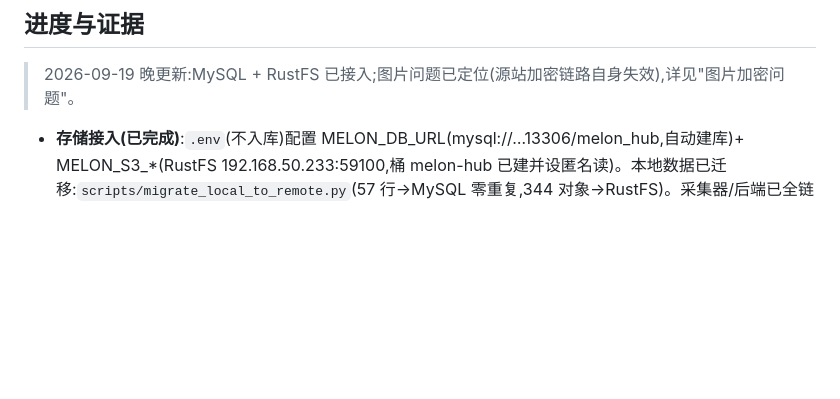
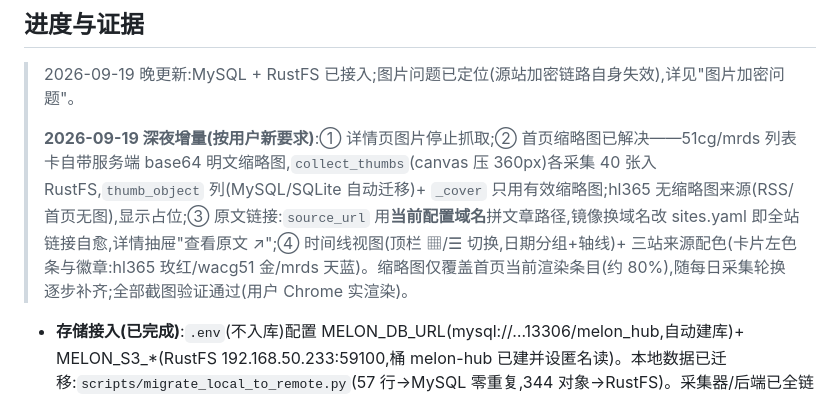
Before and after one commit to zaynzhu/melon-hub, a Markdown page: docs/handoffs/melon-hub.md, the part around the change. GitHub-like rendering; blank space fills up the shorter version.

Commit message:
docs: 交接文档记录缩略图/原文链接/时间线增量

```diff
--- a/docs/handoffs/melon-hub.md
+++ b/docs/handoffs/melon-hub.md
@@ -45,6 +45,8 @@
 ## 进度与证据
 
 > 2026-09-19 晚更新:MySQL + RustFS 已接入;图片问题已定位(源站加密链路自身失效),详见"图片加密问题"。
+>
+> **2026-09-19 深夜增量(按用户新要求)**:① 详情页图片停止抓取;② 首页缩略图已解决——51cg/mrds 列表卡自带服务端 base64 明文缩略图,`collect_thumbs`(canvas 压 360px)各采集 40 张入 RustFS,`thumb_object` 列(MySQL/SQLite 自动迁移)+ `_cover` 只用有效缩略图;hl365 无缩略图来源(RSS/首页无图),显示占位;③ 原文链接:`source_url` 用**当前配置域名**拼文章路径,镜像换域名改 sites.yaml 即全站链接自愈,详情抽屉"查看原文 ↗";④ 时间线视图(顶栏 ▦/☰ 切换,日期分组+轴线)+ 三站来源配色(卡片左色条与徽章:hl365 玫红/wacg51 金/mrds 天蓝)。缩略图仅覆盖首页当前渲染条目(约 80%),随每日采集轮换逐步补齐;全部截图验证通过(用户 Chrome 实渲染)。
 
 - **存储接入(已完成)**:`.env`(不入库)配置 MELON_DB_URL(mysql://…13306/melon_hub,自动建库)+ MELON_S3_*(RustFS 192.168.50.233:59100,桶 melon-hub 已建并设匿名读)。本地数据已迁移:`scripts/migrate_local_to_remote.py`(57 行→MySQL 零重复,344 对象→RustFS)。采集器/后端已全链路跑通 MySQL+RustFS(列表/详情/图片直链 200 实测)。
 - **图片加密问题(重要,未解决——源站自身问题)**:
```
